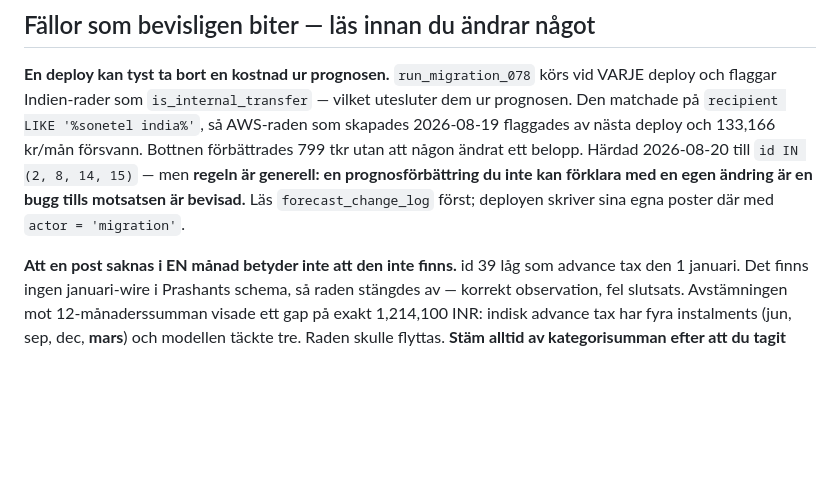
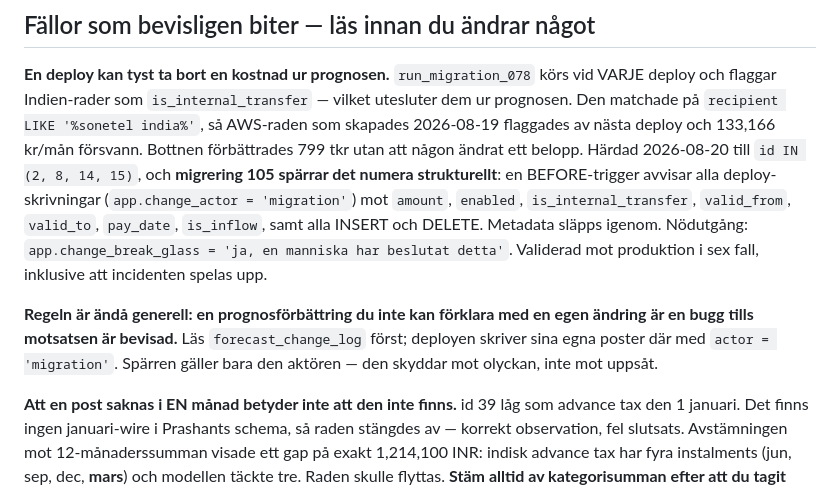
Before and after one commit to henrikthome-arch/claude-skills, a Markdown page: cash-flow/sweep-2026-08.md, the part around the change. GitHub-like rendering; blank space fills up the shorter version.

Commit message:
cash-flow: migration 105 blocks deploy writes structurally

```diff
--- a/cash-flow/sweep-2026-08.md
+++ b/cash-flow/sweep-2026-08.md
@@ -151,9 +151,15 @@ den återinstallerar sig före 104 vid varje deploy och ändringen försvinner t
 flaggar Indien-rader som `is_internal_transfer` — vilket utesluter dem ur prognosen. Den matchade på
 `recipient LIKE '%sonetel india%'`, så AWS-raden som skapades 2026-08-19 flaggades av nästa deploy och
 133,166 kr/mån försvann. Bottnen förbättrades 799 tkr utan att någon ändrat ett belopp. Härdad
-2026-08-20 till `id IN (2, 8, 14, 15)` — men **regeln är generell: en prognosförbättring du inte kan
-förklara med en egen ändring är en bugg tills motsatsen är bevisad.** Läs `forecast_change_log`
-först; deployen skriver sina egna poster där med `actor = 'migration'`.
+2026-08-20 till `id IN (2, 8, 14, 15)`, och **migrering 105 spärrar det numera strukturellt**: en
+BEFORE-trigger avvisar alla deploy-skrivningar (`app.change_actor = 'migration'`) mot `amount`,
+`enabled`, `is_internal_transfer`, `valid_from`, `valid_to`, `pay_date`, `is_inflow`, samt alla
+INSERT och DELETE. Metadata släpps igenom. Nödutgång: `app.change_break_glass = 'ja, en manniska
+har beslutat detta'`. Validerad mot produktion i sex fall, inklusive att incidenten spelas upp.
+
+**Regeln är ändå generell: en prognosförbättring du inte kan förklara med en egen ändring är en bugg
+tills motsatsen är bevisad.** Läs `forecast_change_log` först; deployen skriver sina egna poster där
+med `actor = 'migration'`. Spärren gäller bara den aktören — den skyddar mot olyckan, inte mot uppsåt.
 
 **Att en post saknas i EN månad betyder inte att den inte finns.** id 39 låg som advance tax den
 1 januari. Det finns ingen januari-wire i Prashants schema, så raden stängdes av — korrekt observation,
```
